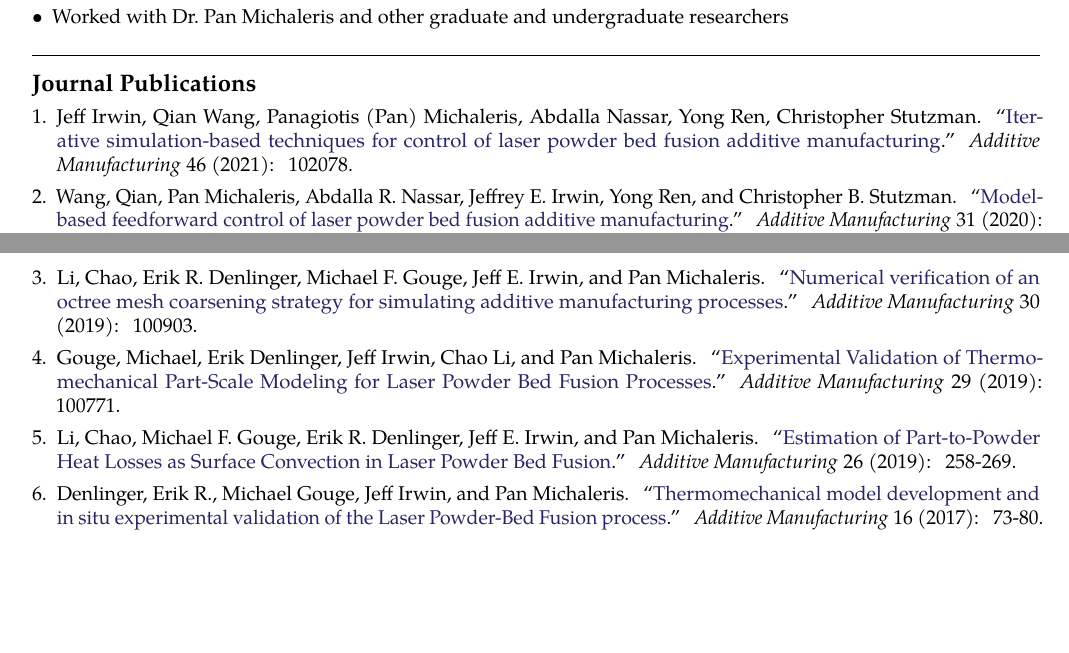
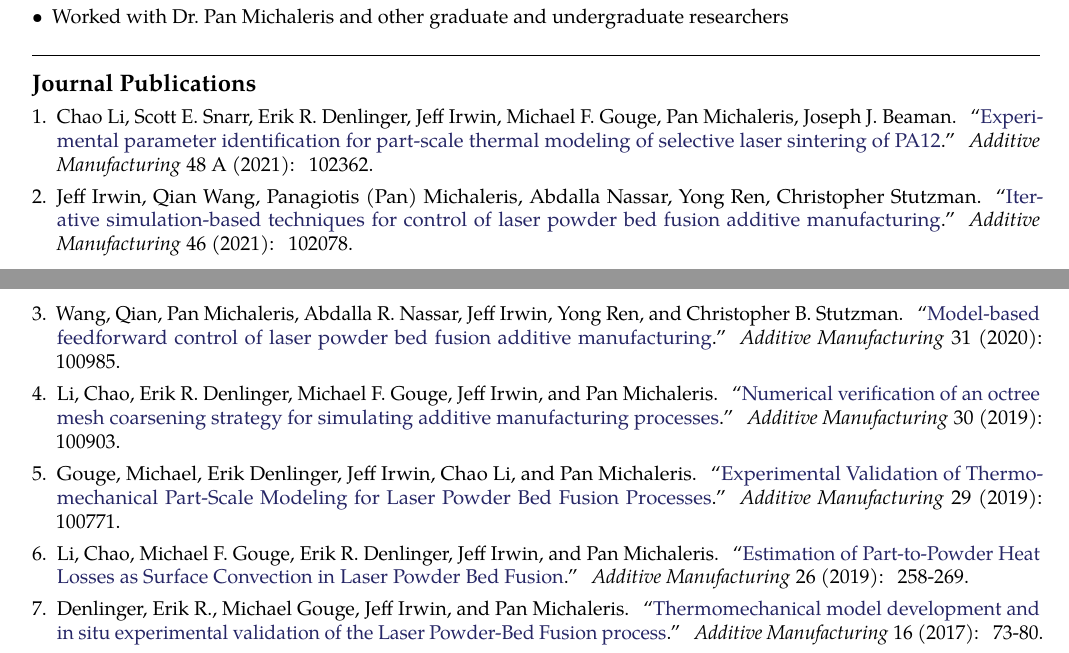
Before and after one commit to JeffIrwin/resume, a LaTeX CV (resume.tex): two parts of pages 1 and 2 of 4, joined at a grey line, cut so that both start at the same text, the shorter picture padded with empty space. Compiled offline with pdfLaTeX.

Commit message:
Add Chao's PA12 paper

```diff
--- a/resume.tex
+++ b/resume.tex
@@ -106,11 +106,12 @@
 \roottitle{Journal Publications}
 \begin{enumerate}[leftmargin=*]
 	\setlength{\parskip}{0em}
+  \item Chao Li, Scott E. Snarr, Erik R. Denlinger, Jeff Irwin, Michael F. Gouge, Pan Michaleris, Joseph J. Beaman. ``\href{https://doi.org/10.1016/j.addma.2021.102362}{Experimental parameter identification for part-scale thermal modeling of selective laser sintering of PA12}.'' \emph{Additive Manufacturing} 48 A (2021): 102362.
   \item Jeff Irwin, Qian Wang, Panagiotis (Pan) Michaleris, Abdalla Nassar, Yong Ren, Christopher Stutzman. ``\href{https://doi.org/10.1016/j.addma.2021.102078}{Iterative simulation-based techniques for control of laser powder bed fusion additive manufacturing}.'' \emph{Additive Manufacturing} 46 (2021): 102078.
-	\item Wang, Qian, Pan Michaleris, Abdalla R. Nassar, Jeffrey E. Irwin, Yong Ren, and Christopher B. Stutzman. ``\href{https://doi.org/10.1016/j.addma.2019.100985}{Model-based feedforward control of laser powder bed fusion additive manufacturing}.'' \emph{Additive Manufacturing} 31 (2020): 100985.
-	\item Li, Chao, Erik R. Denlinger, Michael F. Gouge, Jeff E. Irwin, and Pan Michaleris. ``\href{https://doi.org/10.1016/j.addma.2019.100903}{Numerical verification of an octree mesh coarsening strategy for simulating additive manufacturing processes}.'' \emph{Additive Manufacturing} 30 (2019): 100903.
+	\item Wang, Qian, Pan Michaleris, Abdalla R. Nassar, Jeff Irwin, Yong Ren, and Christopher B. Stutzman. ``\href{https://doi.org/10.1016/j.addma.2019.100985}{Model-based feedforward control of laser powder bed fusion additive manufacturing}.'' \emph{Additive Manufacturing} 31 (2020): 100985.
+	\item Li, Chao, Erik R. Denlinger, Michael F. Gouge, Jeff Irwin, and Pan Michaleris. ``\href{https://doi.org/10.1016/j.addma.2019.100903}{Numerical verification of an octree mesh coarsening strategy for simulating additive manufacturing processes}.'' \emph{Additive Manufacturing} 30 (2019): 100903.
 	\item Gouge, Michael, Erik Denlinger, Jeff Irwin, Chao Li, and Pan Michaleris. ``\href{https://doi.org/10.1016/j.addma.2019.06.022}{Experimental Validation of Thermo-mechanical Part-Scale Modeling for Laser Powder Bed Fusion Processes}.'' \emph{Additive Manufacturing} 29 (2019): 100771.
-	\item Li, Chao, Michael F. Gouge, Erik R. Denlinger, Jeff E. Irwin, and Pan Michaleris. ``\href{https://doi.org/10.1016/j.addma.2019.02.006}{Estimation of Part-to-Powder Heat Losses as Surface Convection in Laser Powder Bed Fusion}.'' \emph{Additive Manufacturing} 26 (2019): 258-269.
+	\item Li, Chao, Michael F. Gouge, Erik R. Denlinger, Jeff Irwin, and Pan Michaleris. ``\href{https://doi.org/10.1016/j.addma.2019.02.006}{Estimation of Part-to-Powder Heat Losses as Surface Convection in Laser Powder Bed Fusion}.'' \emph{Additive Manufacturing} 26 (2019): 258-269.
 	\item Denlinger, Erik R., Michael Gouge, Jeff Irwin, and Pan Michaleris. ``\href{https://www.sciencedirect.com/science/article/pii/S2214860417300441}{Thermomechanical model development and in situ experimental validation of the Laser Powder-Bed Fusion process}.'' \emph{Additive Manufacturing} 16 (2017): 73-80.
 	\item Irwin, Jeff, Edward W. Reutzel, Pan Michaleris, Jay Keist, and Abdalla R. Nassar. ``\href{http://manufacturingscience.asmedigitalcollection.asme.org/article.aspx?articleid=2520839}{Predicting Microstructure from Thermal History during Additive Manufacturing for Ti-6Al-4V}.'' \emph{Journal of Manufacturing Science and Engineering} 138.11 (2016): 111007.
 	\item Irwin, Jeff, and Pan Michaleris. ``\href{http://manufacturingscience.asmedigitalcollection.asme.org/article.aspx?articleid=2525324}{A Line Heat Input Model for Additive Manufacturing}.'' \emph{Journal of Manufacturing Science and Engineering} 138.11 (2016): 111004.
```
